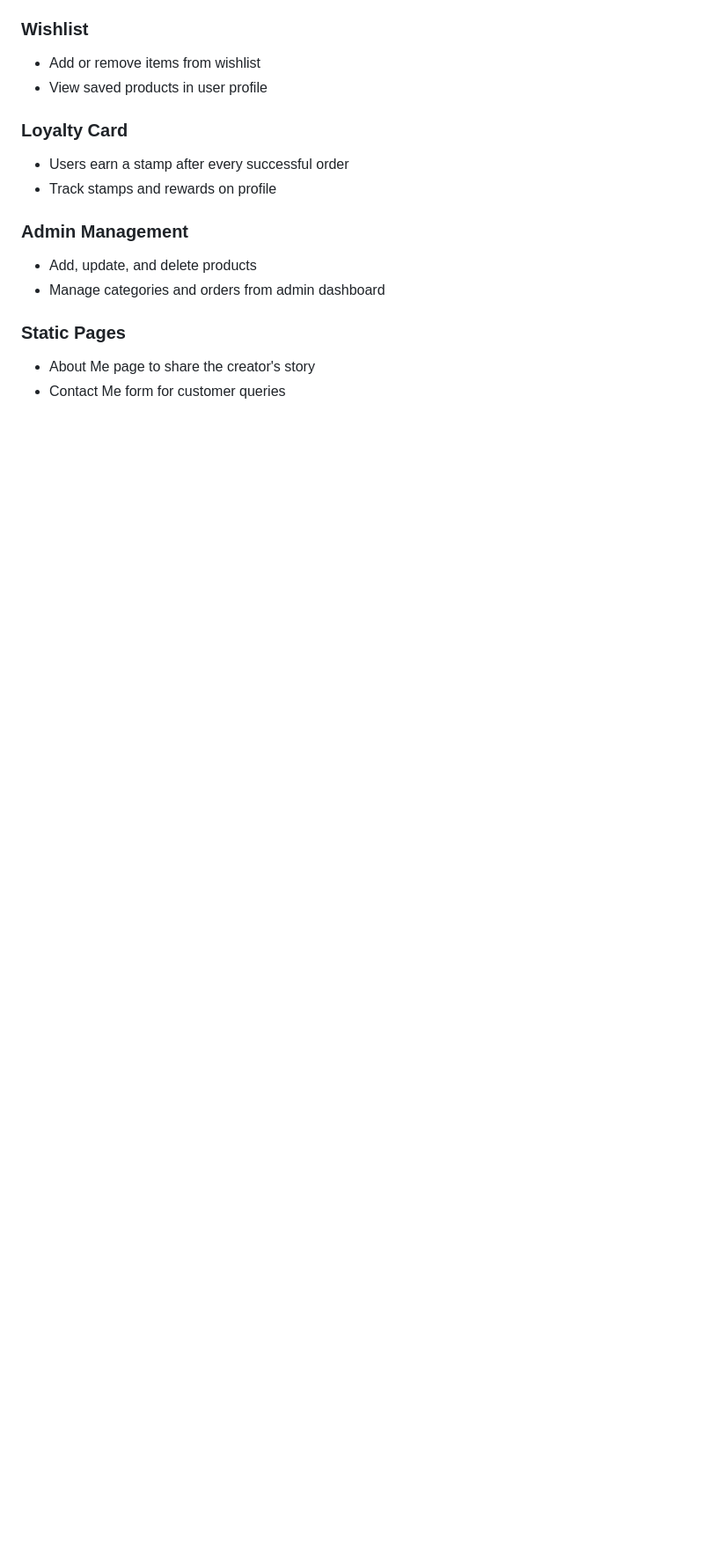
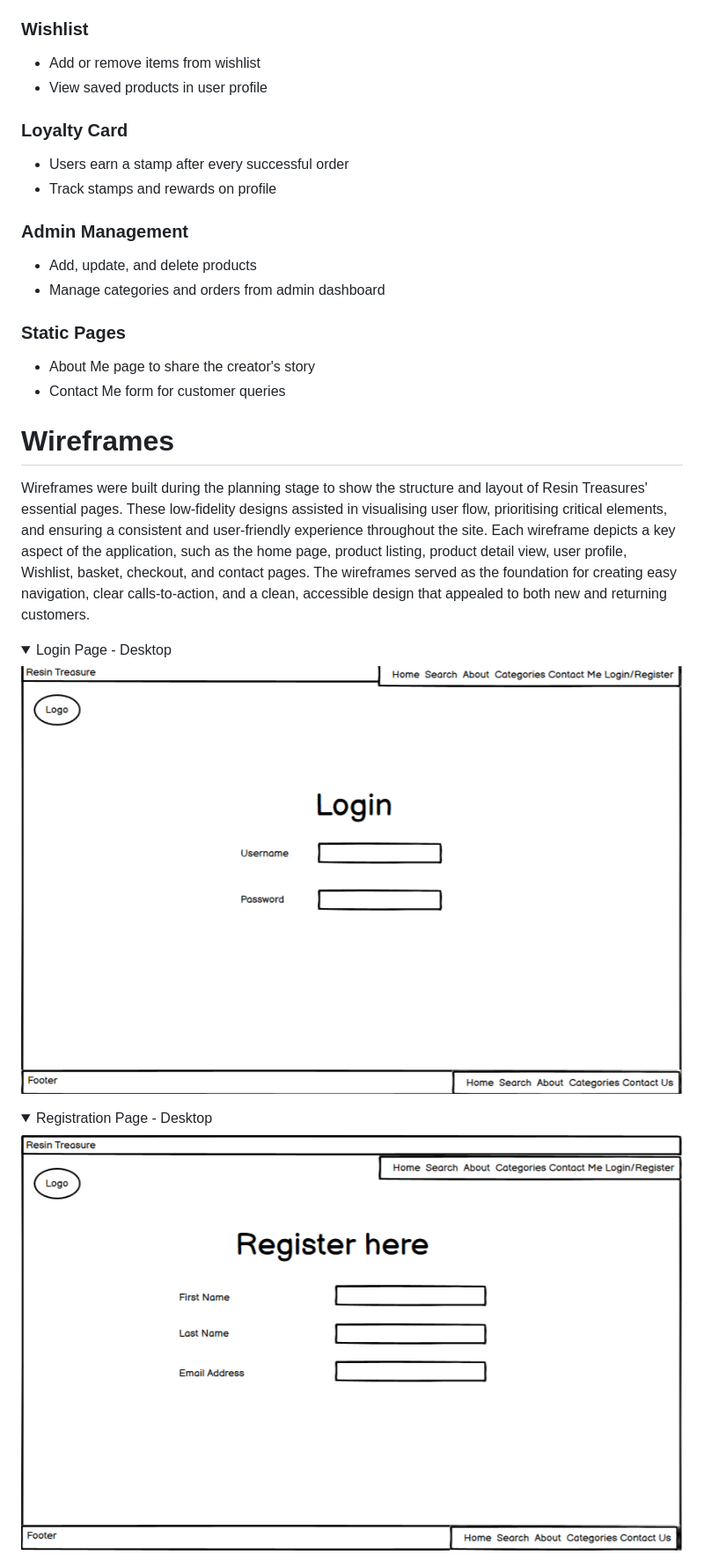
Before and after one commit to louisesykes198/Resin-Treasures, a Markdown page: README.md, the part around the change printed below. Shown: that part at 88% size. GitHub-like rendering; folded sections open; blank space fills up the shorter version.

Commit message:
Added wireframes and description to readme file

```diff
--- a/README.md
+++ b/README.md
@@ -122,3 +122,21 @@ This program is intended to expand with new features, including loyalty incentiv
 ### Static Pages
 - About Me page to share the creator's story
 - Contact Me form for customer queries
+
+# Wireframes
+
+Wireframes were built during the planning stage to show the structure and layout of Resin Treasures' essential pages.
+These low-fidelity designs assisted in visualising user flow, prioritising critical elements, and ensuring a consistent and user-friendly experience throughout the site.
+Each wireframe depicts a key aspect of the application, such as the home page, product listing, product detail view, user profile, Wishlist, basket, checkout, and contact pages.
+The wireframes served as the foundation for creating easy navigation, clear calls-to-action, and a clean, accessible design that appealed to both new and returning customers.
+
+<details>
+<summary>Login Page - Desktop</summary>
+<img src="doc/rt-login.png" alt="Login Page">
+</details>
+
+<details>
+<summary>Registration Page - Desktop</summary>
+<img src="doc/rt-register.png" alt="Registration Page">
+</details>
+
```
Also changed, not shown: other parts of README.md (+44 -0 lines).
